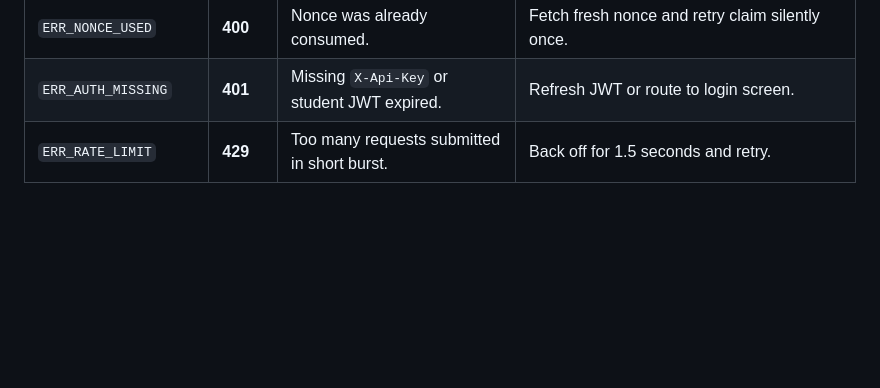
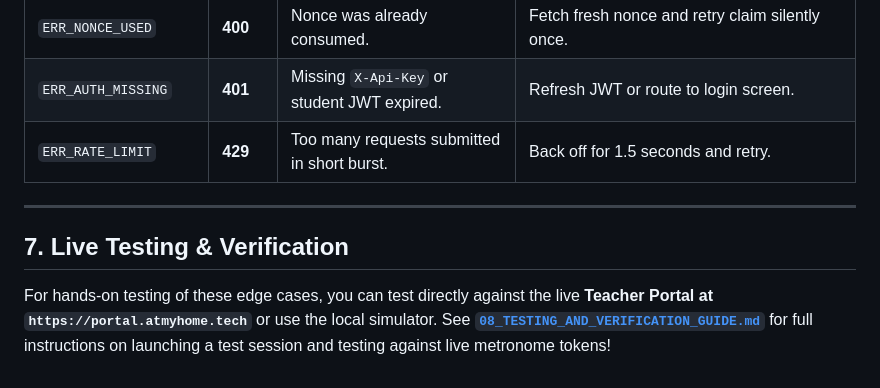
Before and after one commit to tirth-patel29/attendx-noproxy, a Markdown page: make-a-client/07_EDGE_CASES_AND_ERROR_HANDLING.md, the part around the change. Drawn GitHub-style; blank space fills up the shorter version.

```diff
--- a/make-a-client/07_EDGE_CASES_AND_ERROR_HANDLING.md
+++ b/make-a-client/07_EDGE_CASES_AND_ERROR_HANDLING.md
@@ -122,3 +122,9 @@ In `mobile_scanner`:
 | `ERR_NONCE_USED` | **400** | Nonce was already consumed. | Fetch fresh nonce and retry claim silently once. |
 | `ERR_AUTH_MISSING` | **401** | Missing `X-Api-Key` or student JWT expired. | Refresh JWT or route to login screen. |
 | `ERR_RATE_LIMIT` | **429** | Too many requests submitted in short burst. | Back off for 1.5 seconds and retry. |
+
+---
+
+## 7. Live Testing & Verification
+
+For hands-on testing of these edge cases, you can test directly against the live **Teacher Portal at `https://portal.atmyhome.tech`** or use the local simulator. See [**`08_TESTING_AND_VERIFICATION_GUIDE.md`**](file:///d:/attendx-noproxy/make-a-client/08_TESTING_AND_VERIFICATION_GUIDE.md) for full instructions on launching a test session and testing against live metronome tokens!
```
Also changed, not shown: make-a-client/08_TESTING_AND_VERIFICATION_GUIDE.md (+44 -4 lines).
